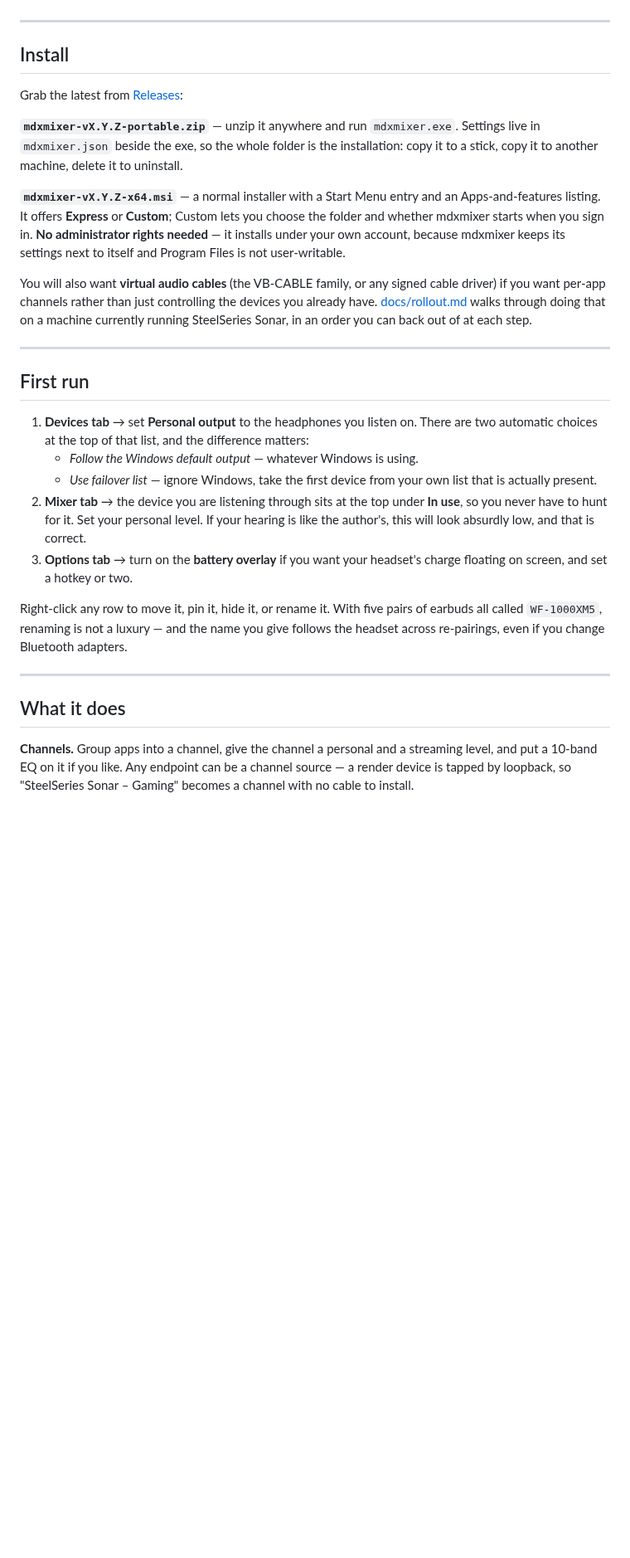
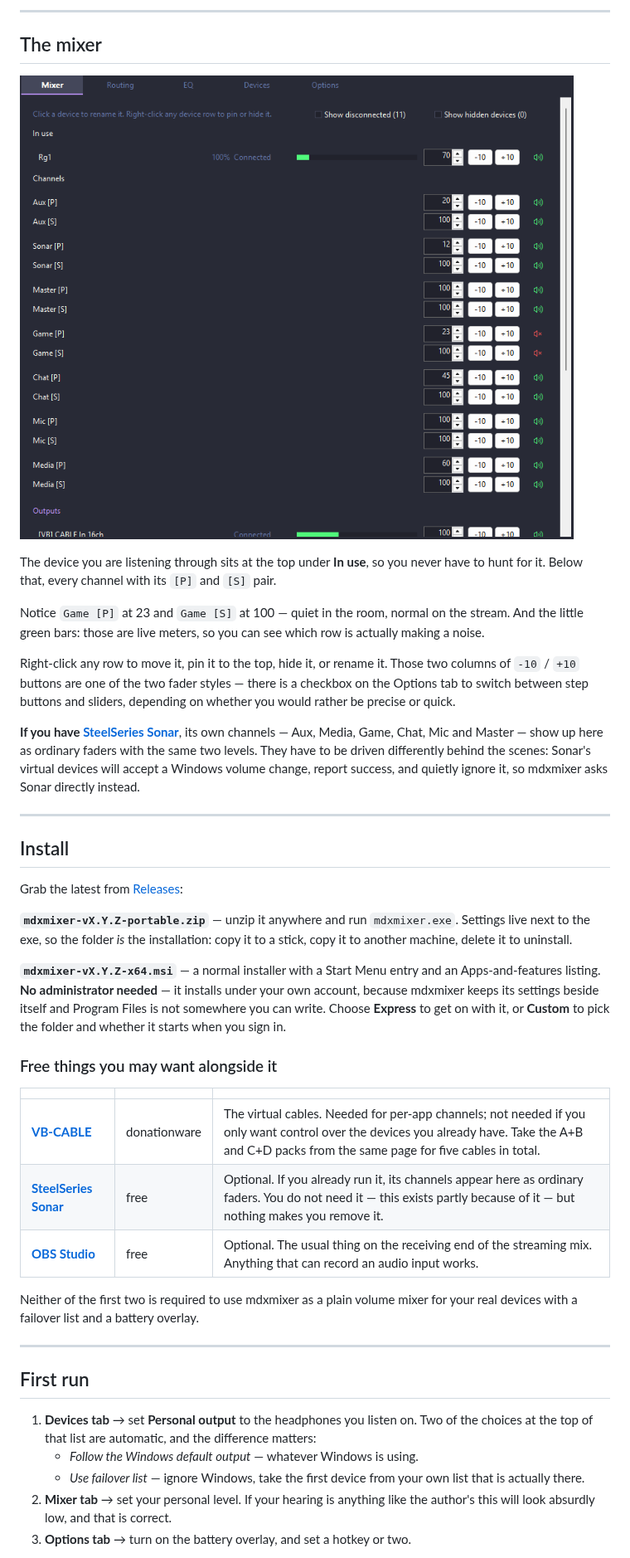
Before and after one commit to shanevbg/mdxmixer, a Markdown page: README.md, the part around one of its changes. Shown at 83% size. Drawn GitHub-style; pictures changed too: docs/images/tab-mixer.png (added); blank space fills up the shorter version.

Commit message:
mdxmixer v0.1.0 (update)
Published from the development repository. Contributions are welcome as pull requests against this repo -- see CONTRIBUTING.md.

```diff
--- a/README.md
+++ b/README.md
@@ -38,56 +144,70 @@ enough to be trusted.
+---
+
+## The mixer
+
+![The Mixer tab: an in-use device at the top, then each channel with a personal and a streaming fader](docs/images/tab-mixer.png)
+
+The device you are listening through sits at the top under **In use**, so you
+never have to hunt for it. Below that, every channel with its `[P]` and `[S]`
+pair.
+
+Notice `Game [P]` at 23 and `Game [S]` at 100 — quiet in the room, normal on
+the stream. And the little green bars: those are live meters, so you can see
+which row is actually making a noise.
+
+Right-click any row to move it, pin it to the top, hide it, or rename it.
+Those two columns of `-10` / `+10` buttons are one of the two fader styles —
+there is a checkbox on the Options tab to switch between step buttons and
+sliders, depending on whether you would rather be precise or quick.
+
+**If you have [SteelSeries Sonar](https://steelseries.com/gg/sonar)**, its own
+channels — Aux, Media, Game, Chat, Mic and Master — show up here as ordinary
+faders with the same two levels.
+They have to be driven differently behind the scenes: Sonar's virtual devices
+will accept a Windows volume change, report success, and quietly ignore it, so
+mdxmixer asks Sonar directly instead.
 
 ---
 
 ## Install
 
-Grab the latest from [Releases](https://github.com/shanevbg/mdxmixer/releases):
+Grab the latest from
+[Releases](https://github.com/shanevbg/mdxmixer/releases):
 
-**`mdxmixer-vX.Y.Z-portable.zip`** — unzip it anywhere and run `mdxmixer.exe`.
-Settings live in `mdxmixer.json` beside the exe, so the whole folder is the
+**`mdxmixer-vX.Y.Z-portable.zip`** — unzip it anywhere and run
+`mdxmixer.exe`. Settings live next to the exe, so the folder *is* the
 installation: copy it to a stick, copy it to another machine, delete it to
 uninstall.
 
 **`mdxmixer-vX.Y.Z-x64.msi`** — a normal installer with a Start Menu entry and
-an Apps-and-features listing. It offers **Express** or **Custom**; Custom lets
-you choose the folder and whether mdxmixer starts when you sign in. **No
-administrator rights needed** — it installs under your own account, because
-mdxmixer keeps its settings next to itself and Program Files is not
-user-writable.
+an Apps-and-features listing. **No administrator needed** — it installs under
+your own account, because mdxmixer keeps its settings beside itself and
+Program Files is not somewhere you can write. Choose **Express** to get on
+with it, or **Custom** to pick the folder and whether it starts when you sign
+in.
 
-You will also want **virtual audio cables** (the VB-CABLE family, or any
-signed cable driver) if you want per-app channels rather than just controlling
-the devices you already have. [docs/rollout.md](docs/rollout.md) walks through
-doing that on a machine currently running SteelSeries Sonar, in an order you
-can back out of at each step.
+### Free things you may want alongside it
+
+| | | |
+| --- | --- | --- |
+| [**VB-CABLE**](https://vb-audio.com/Cable/) | donationware | The virtual cables. Needed for per-app channels; not needed if you only want control over the devices you already have. Take the A+B and C+D packs from the same page for five cables in total. |
+| [**SteelSeries Sonar**](https://steelseries.com/gg/sonar) | free | Optional. If you already run it, its channels appear here as ordinary faders. You do not need it — this exists partly because of it — but nothing makes you remove it. |
+| [**OBS Studio**](https://obsproject.com/) | free | Optional. The usual thing on the receiving end of the streaming mix. Anything that can record an audio input works. |
+
+Neither of the first two is required to use mdxmixer as a plain volume mixer
+for your real devices with a failover list and a battery overlay.
 
 ---
 
 ## First run
 
 1. **Devices tab** → set **Personal output** to the headphones you listen on.
-   There are two automatic choices at the top of that list, and the difference
-   matters:
+   Two of the choices at the top of that list are automatic, and the
+   difference matters:
    - *Follow the Windows default output* — whatever Windows is using.
    - *Use failover list* — ignore Windows, take the first device from your own
-     list that is actually present.
-2. **Mixer tab** → the device you are listening through sits at the top under
-   **In use**, so you never have to hunt for it. Set your personal level. If
-   your hearing is like the author's, this will look absurdly low, and that is
-   correct.
-3. **Options tab** → turn on the **battery overlay** if you want your headset's
-   charge floating on screen, and set a hotkey or two.
+     list that is actually there.
+2. **Mixer tab** → set your personal level. If your hearing is anything like
+   the author's this will look absurdly low, and that is correct.
+3. **Options tab** → turn on the battery overlay, and set a hotkey or two.
 
-Right-click any row to move it, pin it, hide it, or rename it. With five pairs
-of earbuds all called `WF-1000XM5`, renaming is not a luxury — and the name
-you give follows the headset across re-pairings, even if you change Bluetooth
-adapters.
-
----
-
-## What it does
-
-**Channels.** Group apps into a channel, give the channel a personal and a
-streaming level, and put a 10-band EQ on it if you like. Any endpoint can be a
-channel source — a render device is tapped by loopback, so "SteelSeries Sonar
-– Gaming" becomes a channel with no cable to install.
-
```
Also changed, not shown: other parts of README.md (+160 -82 lines), docs/images/battery-overlay.png (added), docs/images/tab-devices.png (added), 10 other files.
